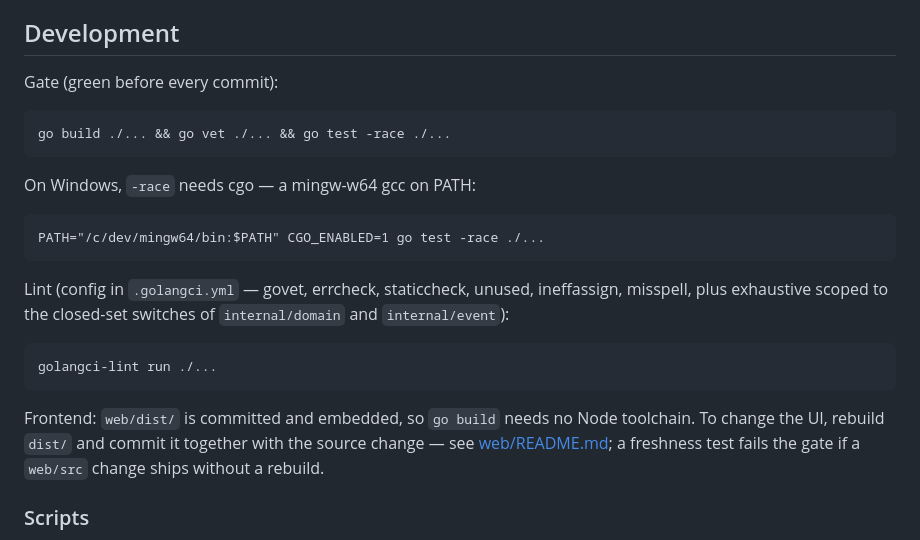
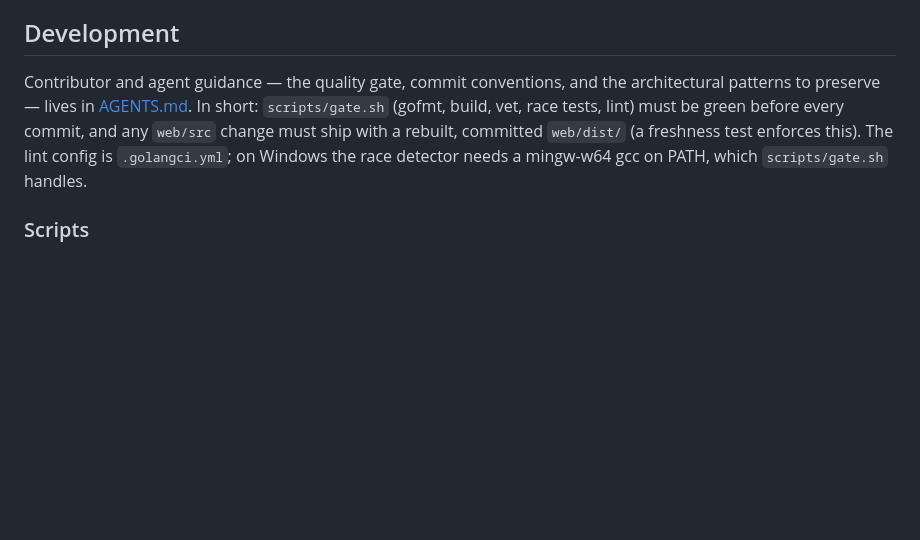
Before and after one commit to daniel-jasinski/churn, a Markdown page: README.md, the part around the change. GitHub-like rendering; blank space fills up the shorter version.

````diff
--- a/README.md
+++ b/README.md
@@ -68,30 +68,13 @@ projection rebuilt by replay (DESIGN.md §5.4).
 
 ## Development
 
-Gate (green before every commit):
-
-```
-go build ./... && go vet ./... && go test -race ./...
-```
-
-On Windows, `-race` needs cgo — a mingw-w64 gcc on PATH:
-
-```
-PATH="/c/dev/mingw64/bin:$PATH" CGO_ENABLED=1 go test -race ./...
-```
-
-Lint (config in `.golangci.yml` — govet, errcheck, staticcheck, unused,
-ineffassign, misspell, plus exhaustive scoped to the closed-set switches of
-`internal/domain` and `internal/event`):
-
-```
-golangci-lint run ./...
-```
-
-Frontend: `web/dist/` is committed and embedded, so `go build` needs no
-Node toolchain. To change the UI, rebuild `dist/` and commit it together
-with the source change — see [web/README.md](web/README.md); a freshness
-test fails the gate if a `web/src` change ships without a rebuild.
+Contributor and agent guidance — the quality gate, commit conventions, and
+the architectural patterns to preserve — lives in [AGENTS.md](AGENTS.md).
+In short: `scripts/gate.sh` (gofmt, build, vet, race tests, lint) must be
+green before every commit, and any `web/src` change must ship with a
+rebuilt, committed `web/dist/` (a freshness test enforces this). The lint
+config is `.golangci.yml`; on Windows the race detector needs a mingw-w64
+gcc on PATH, which `scripts/gate.sh` handles.
 
 ### Scripts
 
````
Also changed, not shown: .claude/CLAUDE.md (added, +7 -0 lines), AGENTS.md (added, +118 -0 lines).
